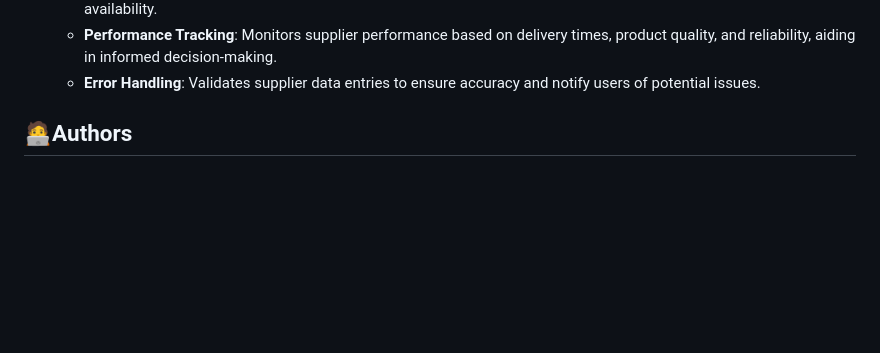
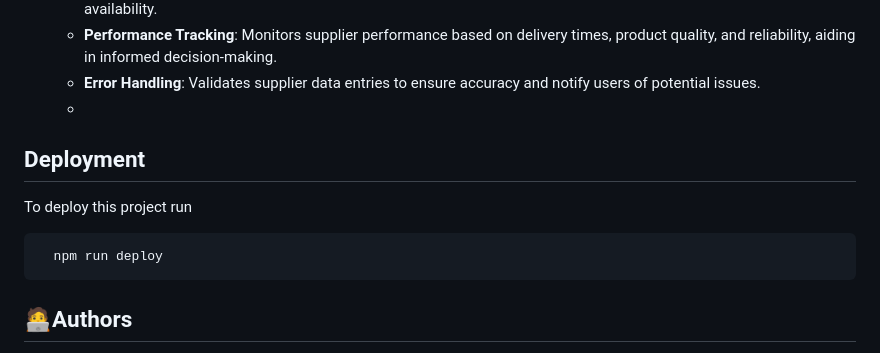
Before and after one commit to mohammed-bder/My-Portfolio, a Markdown page: README.md, the part around the change. Rendered like a GitHub page; blank space fills up the shorter version.

````diff
--- a/README.md
+++ b/README.md
@@ -84,6 +84,14 @@ The **Inventory Management System (IMS)** is a comprehensive web-based applicati
     * **Order Management**: Facilitates placing orders with suppliers when stock levels are low, helping to maintain product availability.
     * **Performance Tracking**: Monitors supplier performance based on delivery times, product quality, and reliability, aiding in informed decision-making.
     * **Error Handling**: Validates supplier data entries to ensure accuracy and notify users of potential issues.
+    *
+## Deployment
+
+To deploy this project run
+
+```bash
+  npm run deploy
+```
 
 ## 🧑‍💻Authors
 
````
